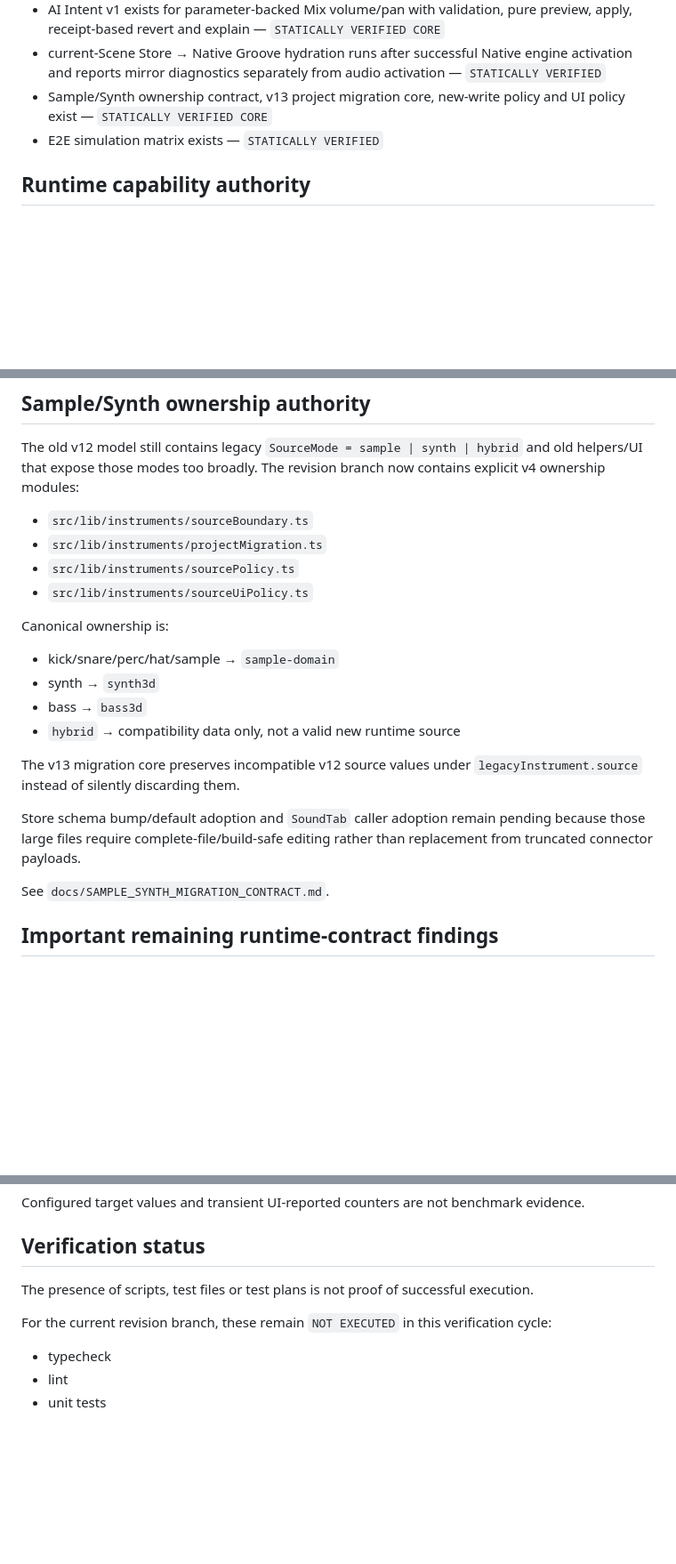
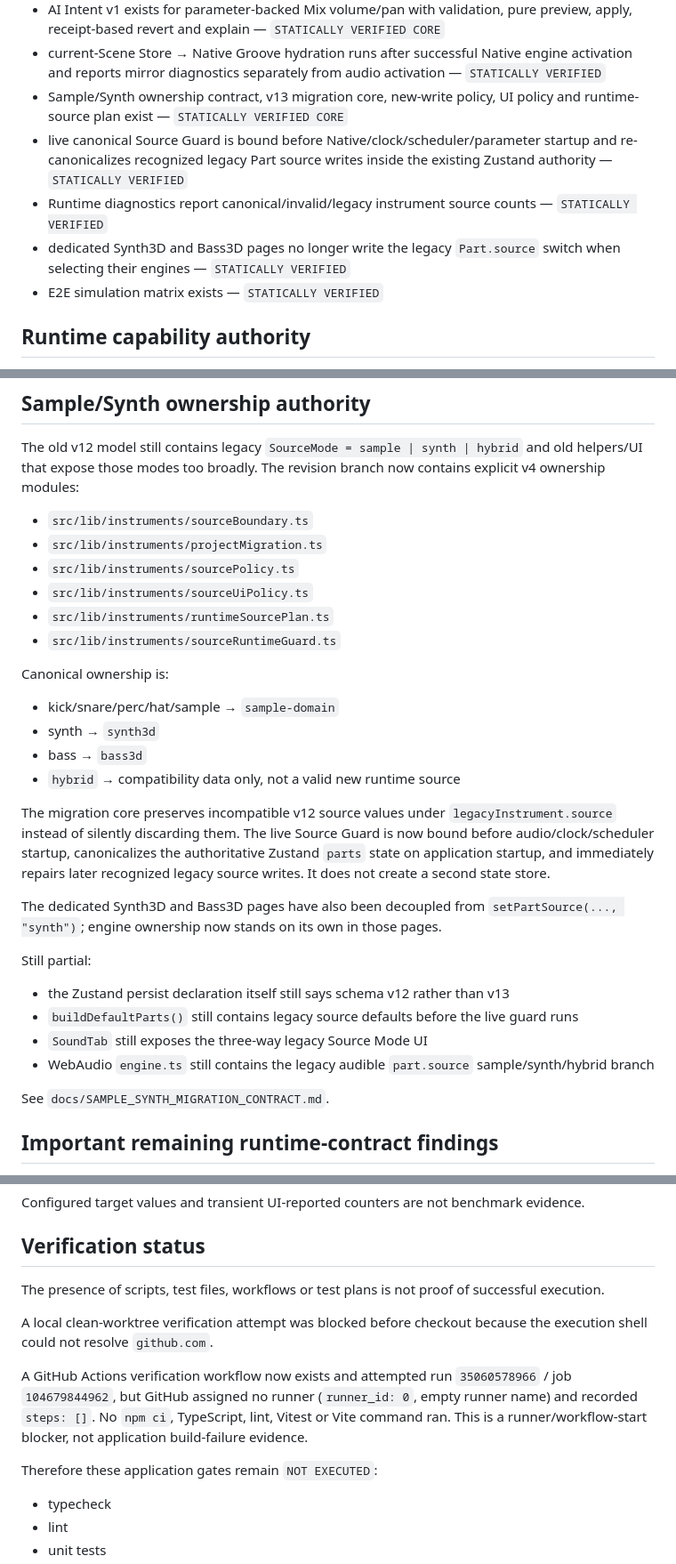
Before and after one commit to devdbzemusic/VibeCoreLiv3, a Markdown page: docs/PROJECT_STATUS.md, 3 parts joined by grey strips. Shown at 89% size. Drawn GitHub-style; blank space fills up the shorter version.

Commit message:
docs(status): record source guard adoption and CI runner blocker

```diff
--- a/docs/PROJECT_STATUS.md
+++ b/docs/PROJECT_STATUS.md
@@ -62,7 +62,10 @@ Status terminology follows the v4.0 MasterPrompt.
 - AI learning consent/profile implementation exists — `STATICALLY VERIFIED`
 - AI Intent v1 exists for parameter-backed Mix volume/pan with validation, pure preview, apply, receipt-based revert and explain — `STATICALLY VERIFIED CORE`
 - current-Scene Store → Native Groove hydration runs after successful Native engine activation and reports mirror diagnostics separately from audio activation — `STATICALLY VERIFIED`
-- Sample/Synth ownership contract, v13 project migration core, new-write policy and UI policy exist — `STATICALLY VERIFIED CORE`
+- Sample/Synth ownership contract, v13 migration core, new-write policy, UI policy and runtime-source plan exist — `STATICALLY VERIFIED CORE`
+- live canonical Source Guard is bound before Native/clock/scheduler/parameter startup and re-canonicalizes recognized legacy Part source writes inside the existing Zustand authority — `STATICALLY VERIFIED`
+- Runtime diagnostics report canonical/invalid/legacy instrument source counts — `STATICALLY VERIFIED`
+- dedicated Synth3D and Bass3D pages no longer write the legacy `Part.source` switch when selecting their engines — `STATICALLY VERIFIED`
 - E2E simulation matrix exists — `STATICALLY VERIFIED`
 
 ## Runtime capability authority
@@ -125,6 +128,8 @@ The old v12 model still contains legacy `SourceMode = sample | synth | hybrid` a
 - `src/lib/instruments/projectMigration.ts`
 - `src/lib/instruments/sourcePolicy.ts`
 - `src/lib/instruments/sourceUiPolicy.ts`
+- `src/lib/instruments/runtimeSourcePlan.ts`
+- `src/lib/instruments/sourceRuntimeGuard.ts`
 
 Canonical ownership is:
 
@@ -133,9 +138,16 @@ Canonical ownership is:
 - bass → `bass3d`
 - `hybrid` → compatibility data only, not a valid new runtime source
 
-The v13 migration core preserves incompatible v12 source values under `legacyInstrument.source` instead of silently discarding them.
+The migration core preserves incompatible v12 source values under `legacyInstrument.source` instead of silently discarding them. The live Source Guard is now bound before audio/clock/scheduler startup, canonicalizes the authoritative Zustand `parts` state on application startup, and immediately repairs later recognized legacy source writes. It does not create a second state store.
 
-Store schema bump/default adoption and `SoundTab` caller adoption remain pending because those large files require complete-file/build-safe editing rather than replacement from truncated connector payloads.
+The dedicated Synth3D and Bass3D pages have also been decoupled from `setPartSource(..., "synth")`; engine ownership now stands on its own in those pages.
+
+Still partial:
+
+- the Zustand persist declaration itself still says schema v12 rather than v13
+- `buildDefaultParts()` still contains legacy source defaults before the live guard runs
+- `SoundTab` still exposes the three-way legacy Source Mode UI
+- WebAudio `engine.ts` still contains the legacy audible `part.source` sample/synth/hybrid branch
 
 See `docs/SAMPLE_SYNTH_MIGRATION_CONTRACT.md`.
 
@@ -219,9 +231,13 @@ Configured target values and transient UI-reported counters are not benchmark ev
 
 ## Verification status
 
-The presence of scripts, test files or test plans is not proof of successful execution.
+The presence of scripts, test files, workflows or test plans is not proof of successful execution.
 
-For the current revision branch, these remain `NOT EXECUTED` in this verification cycle:
+A local clean-worktree verification attempt was blocked before checkout because the execution shell could not resolve `github.com`.
+
+A GitHub Actions verification workflow now exists and attempted run `35060578966` / job `104679844962`, but GitHub assigned no runner (`runner_id: 0`, empty runner name) and recorded `steps: []`. No `npm ci`, TypeScript, lint, Vitest or Vite command ran. This is a runner/workflow-start blocker, not application build-failure evidence.
+
+Therefore these application gates remain `NOT EXECUTED`:
 
 - typecheck
 - lint
```
Also changed, not shown: other parts of docs/PROJECT_STATUS.md (+2 -6 lines).
